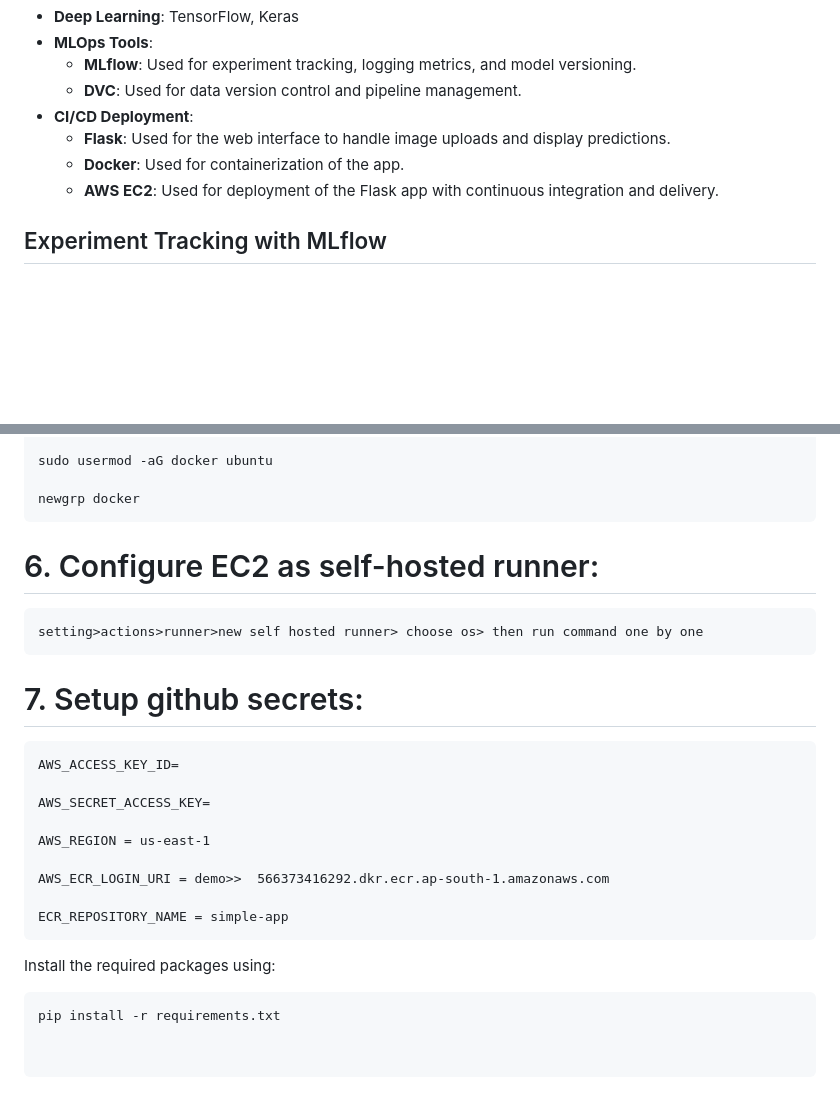
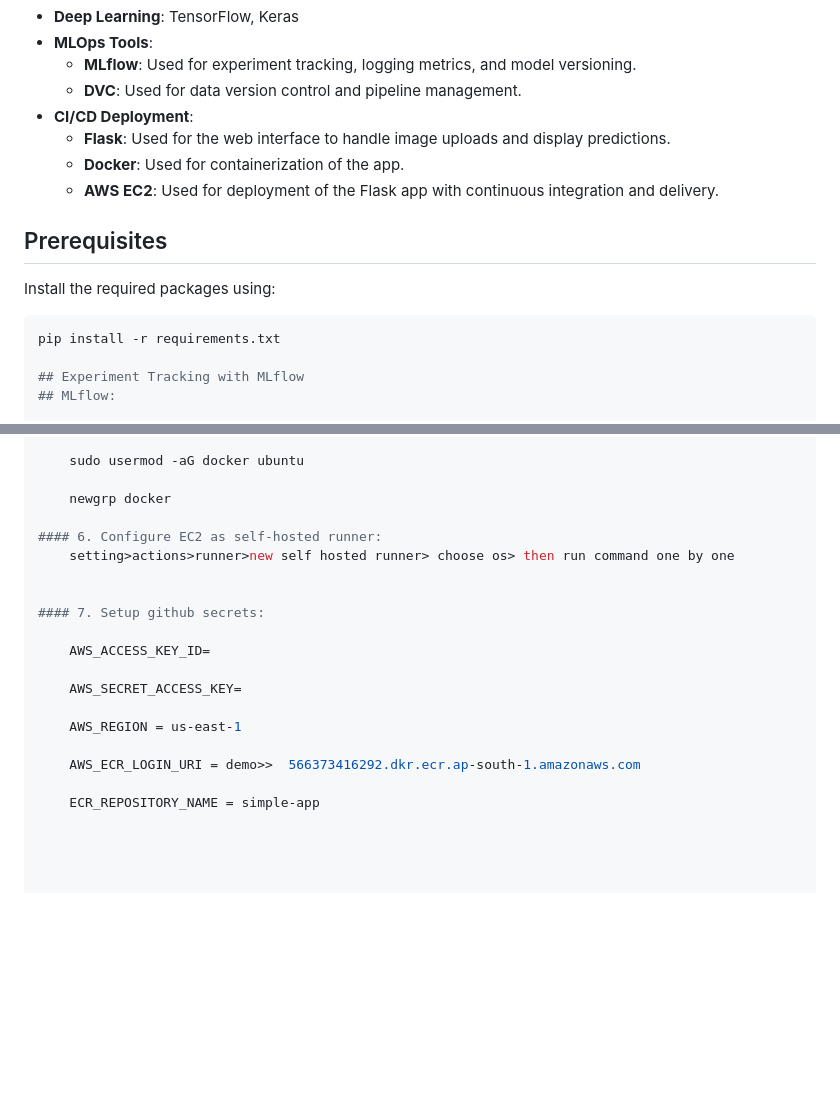
Before and after one commit to Gireesh-Guntupalli/End-to-End-Chest-Cancer-Classification-using-MLflow-DVC-, a Markdown page: README.md, 2 parts joined by grey strips. GitHub-like rendering; blank space fills up the shorter version.

````diff
--- a/README.md
+++ b/README.md
@@ -80,6 +80,13 @@ This project is structured into 5 pipelines:
   - **Docker**: Used for containerization of the app.
   - **AWS EC2**: Used for deployment of the Flask app with continuous integration and delivery.
 
+## Prerequisites
+
+Install the required packages using:
+
+```bash
+pip install -r requirements.txt
+
 ## Experiment Tracking with MLflow
 ## MLflow:
 
@@ -162,11 +169,11 @@ This project is structured into 5 pipelines:
 
 	newgrp docker
 
-# 6. Configure EC2 as self-hosted runner:
+#### 6. Configure EC2 as self-hosted runner:
     setting>actions>runner>new self hosted runner> choose os> then run command one by one
 
 
-# 7. Setup github secrets:
+#### 7. Setup github secrets:
 
     AWS_ACCESS_KEY_ID=
 
@@ -177,10 +184,3 @@ This project is structured into 5 pipelines:
     AWS_ECR_LOGIN_URI = demo>>  566373416292.dkr.ecr.ap-south-1.amazonaws.com
 
     ECR_REPOSITORY_NAME = simple-app
-
-
-
-Install the required packages using:
-
-```bash
-pip install -r requirements.txt
````
Also changed, not shown: other parts of README.md (+6 -6 lines).
